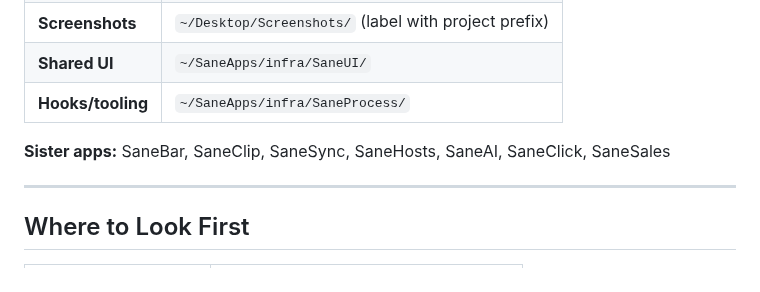
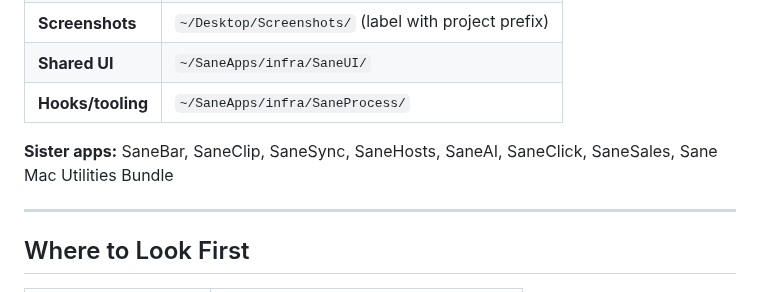
Before and after one commit to sane-apps/SaneVideo, a Markdown page: CLAUDE.md, the part around the change. Drawn GitHub-style.

Commit message:
docs: add bundle to sister apps

```diff
--- a/CLAUDE.md
+++ b/CLAUDE.md
@@ -38,7 +38,7 @@
 | **Shared UI** | `~/SaneApps/infra/SaneUI/` |
 | **Hooks/tooling** | `~/SaneApps/infra/SaneProcess/` |
 
-**Sister apps:** SaneBar, SaneClip, SaneSync, SaneHosts, SaneAI, SaneClick, SaneSales
+**Sister apps:** SaneBar, SaneClip, SaneSync, SaneHosts, SaneAI, SaneClick, SaneSales, Sane Mac Utilities Bundle
 
 ---
 
```
